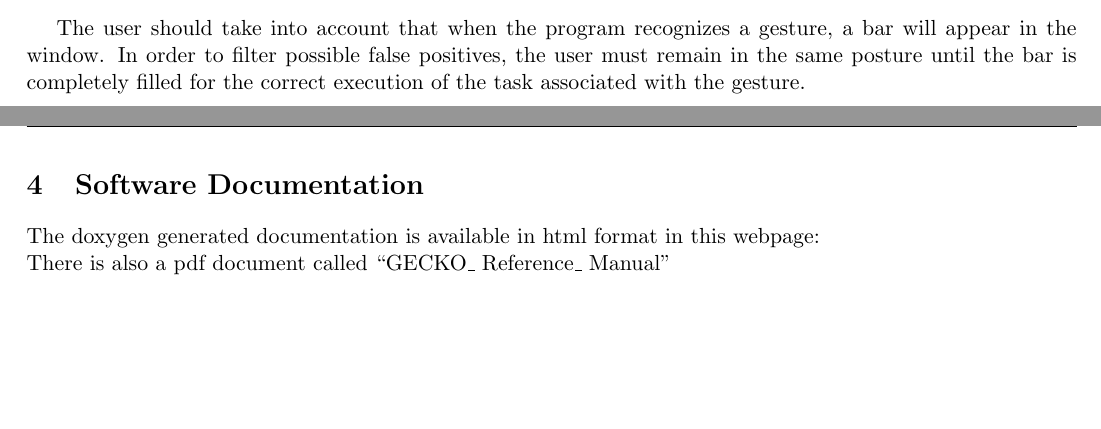
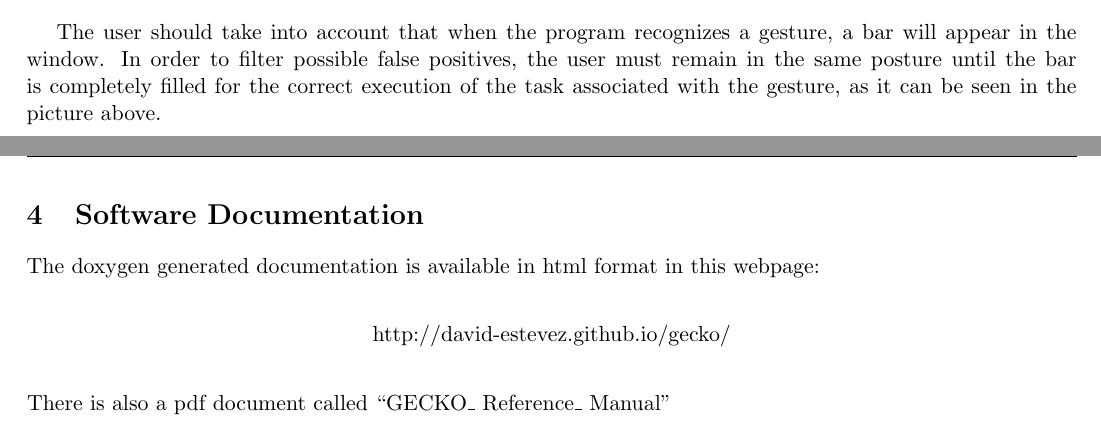
Before and after one commit to David-Estevez/gecko, a LaTeX document (doc/memoria/report.tex, which reads doc/memoria/doxygen.tex, doc/memoria/userguide.tex): two parts of pages 10 and 11 of 12 before the commit and two parts of pages 11 and 12 of 13 after it, joined at a grey line, cut so that both start at the same text, the shorter picture padded with empty space. Compiled offline with pdfLaTeX.

Commit message:
added pictures to the report

```diff
--- a/doc/memoria/doxygen.tex
+++ b/doc/memoria/doxygen.tex
@@ -1,5 +1,9 @@
 \section{Software Documentation}
-The doxygen generated documentation is available in html format in this webpage:
-\\
+The doxygen generated documentation is available in html format in this webpage: \\
+\begin{center}
+http://david-estevez.github.io/gecko/
+\end{center}
+
+\vspace{0.5cm}\hspace{-0.65cm}
 There is also a pdf document called ``GECKO\_ Reference\_ Manual"
 \newpage
--- a/doc/memoria/userguide.tex
+++ b/doc/memoria/userguide.tex
@@ -63,7 +63,11 @@ That configuration file contains the following lines:
 
 The number 3 refers to the victory sign, and  4 to the gun or L sign. To change the functionality the only thing needed is to change the programs written between the two dollar signs with the wanted one.
 
-The user should take into account that when the program recognizes a gesture, a bar will appear in the window. In order to filter possible false positives, the user must remain in the same posture until the bar is completely filled for the correct execution of the task associated with the gesture.
+\begin{center}
+\includegraphics[scale=0.5]{images/victory.png}
+\end{center}
+
+The user should take into account that when the program recognizes a gesture, a bar will appear in the window. In order to filter possible false positives, the user must remain in the same posture until the bar is completely filled for the correct execution of the task associated with the gesture, as it can be seen in the picture above.
 
 
 \newpage
```
Also changed, not shown: doc/memoria/algorithm.tex (+18 -1 lines), doc/memoria/images/5fingers_cropped.png (added), doc/memoria/images/Lgesture_cropped.png (added), doc/memoria/images/click_cropped.png (added), doc/memoria/images/victory_cropped.png (added), doc/memoria/report.pdf.
